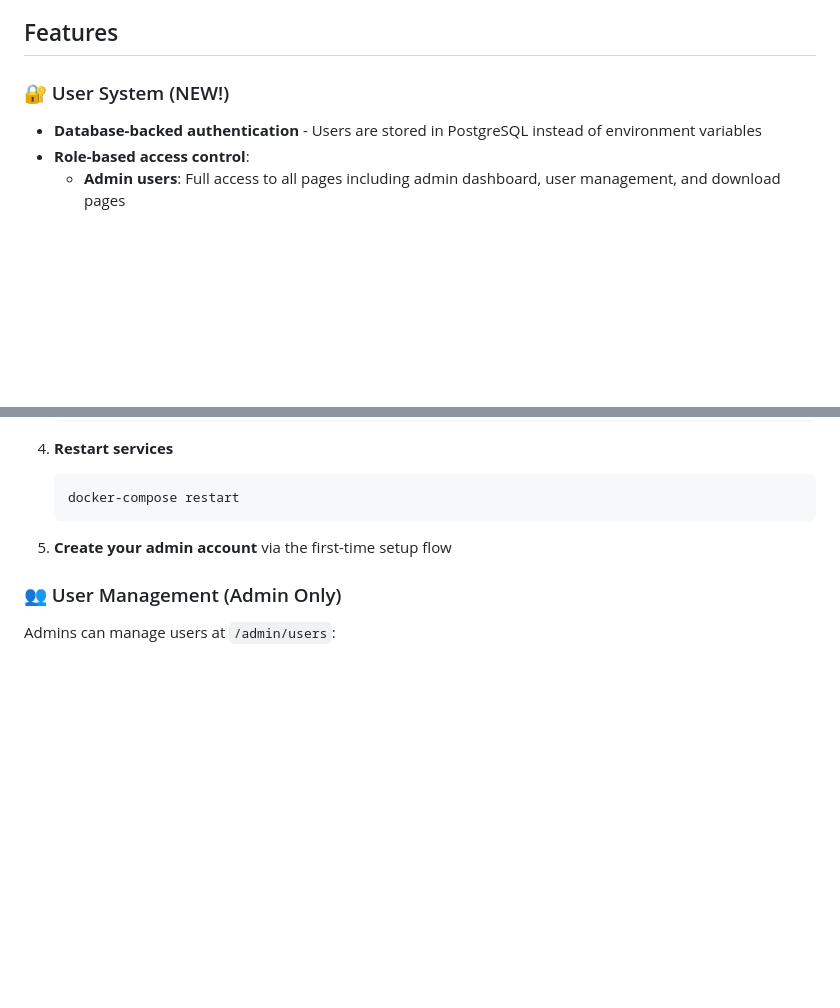
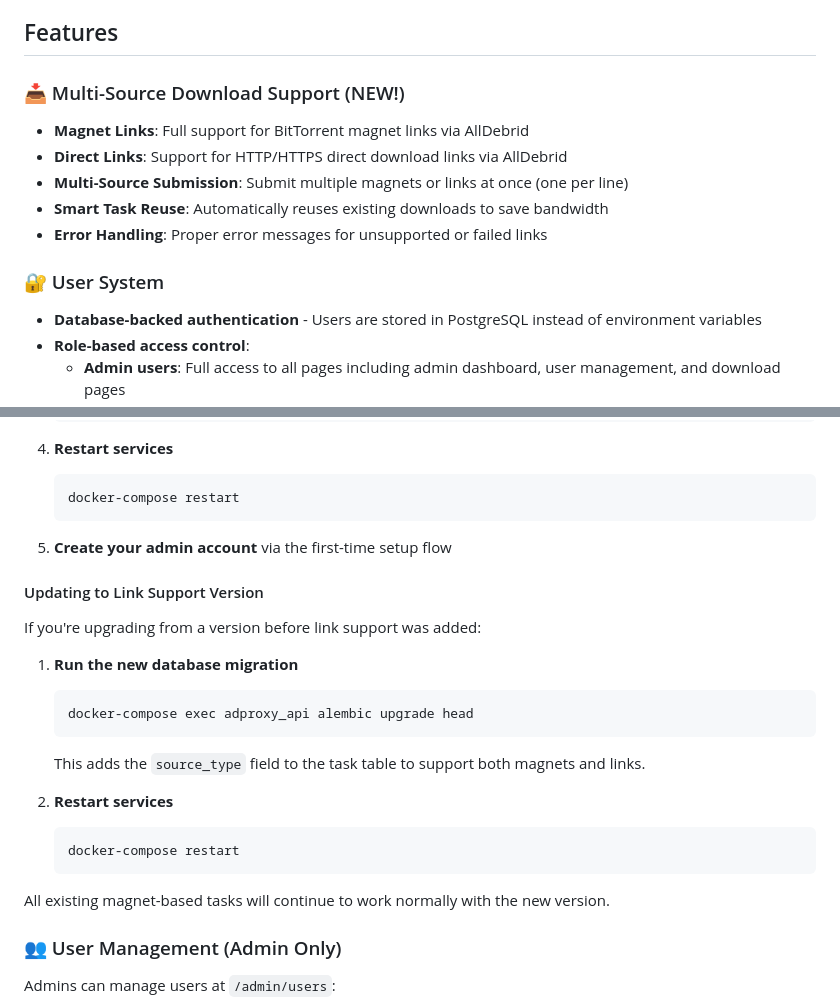
Before and after one commit to macery12/AllDebrid_Proxy, a Markdown page: README.md, 2 parts joined by grey strips. Rendered like a GitHub page; blank space fills up the shorter version.

Commit message:
Update README with link support documentation and migration guide
Co-authored-by: macery12 <57544649+macery12@users.noreply.github.com>

````diff
--- a/README.md
+++ b/README.md
@@ -3,7 +3,14 @@ a poorly chatgpt'ed together alldebrid proxy to proxy alldebrid files and be abl
 
 ## Features
 
-### 🔐 User System (NEW!)
+### 📥 Multi-Source Download Support (NEW!)
+- **Magnet Links**: Full support for BitTorrent magnet links via AllDebrid
+- **Direct Links**: Support for HTTP/HTTPS direct download links via AllDebrid
+- **Multi-Source Submission**: Submit multiple magnets or links at once (one per line)
+- **Smart Task Reuse**: Automatically reuses existing downloads to save bandwidth
+- **Error Handling**: Proper error messages for unsupported or failed links
+
+### 🔐 User System
 - **Database-backed authentication** - Users are stored in PostgreSQL instead of environment variables
 - **Role-based access control**:
   - **Admin users**: Full access to all pages including admin dashboard, user management, and download pages
@@ -48,6 +55,24 @@ If you were previously using `LOGIN_USERS` environment variable:
    ```
 
 5. **Create your admin account** via the first-time setup flow
+
+#### Updating to Link Support Version
+
+If you're upgrading from a version before link support was added:
+
+1. **Run the new database migration**
+   ```bash
+   docker-compose exec adproxy_api alembic upgrade head
+   ```
+
+   This adds the `source_type` field to the task table to support both magnets and links.
+
+2. **Restart services**
+   ```bash
+   docker-compose restart
+   ```
+
+All existing magnet-based tasks will continue to work normally with the new version.
 
 ### 👥 User Management (Admin Only)
 
````
